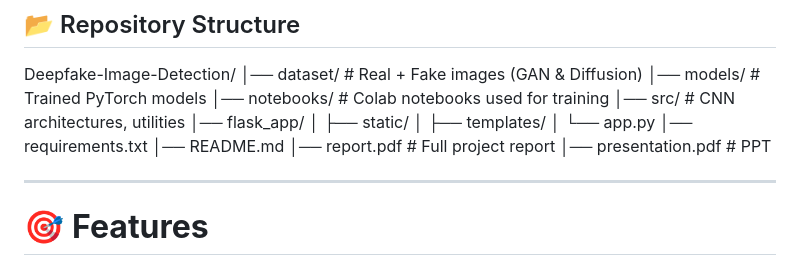
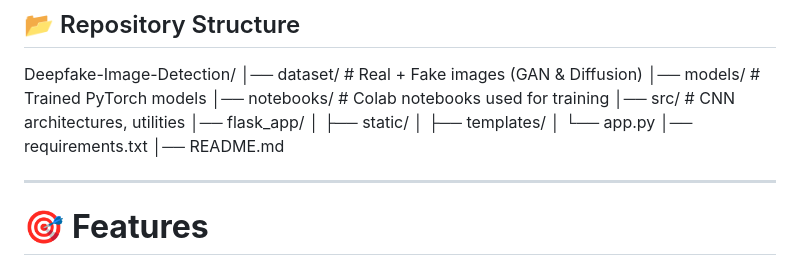
Before and after one commit to devoloperMadhuja/Deepfake-Image-Detection, a Markdown page: README.md, the part around the change. Drawn GitHub-style.

```diff
--- a/README.md
+++ b/README.md
@@ -49,9 +49,6 @@ Deepfake-Image-Detection/
 │ └── app.py
 │── requirements.txt
 │── README.md
-│── report.pdf # Full project report
-│── presentation.pdf # PPT
-
 
 ---
 
```
